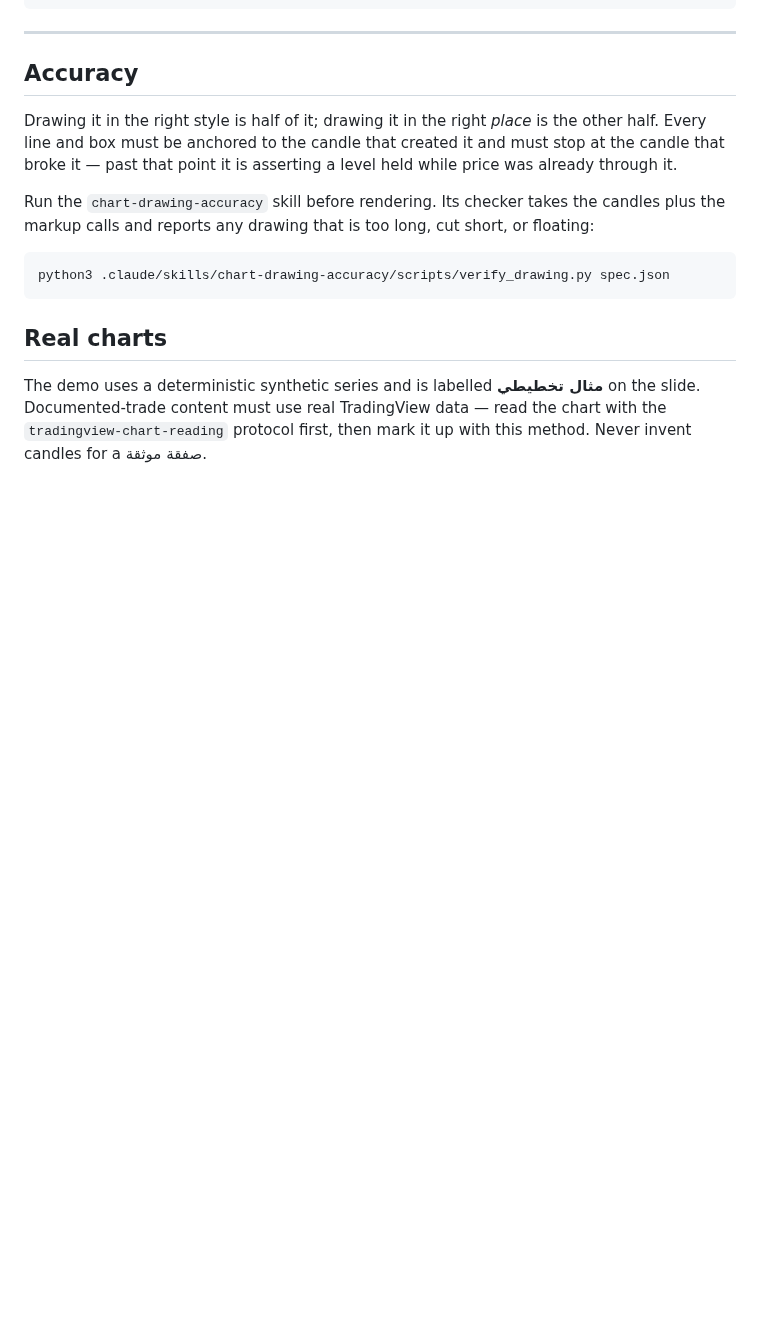
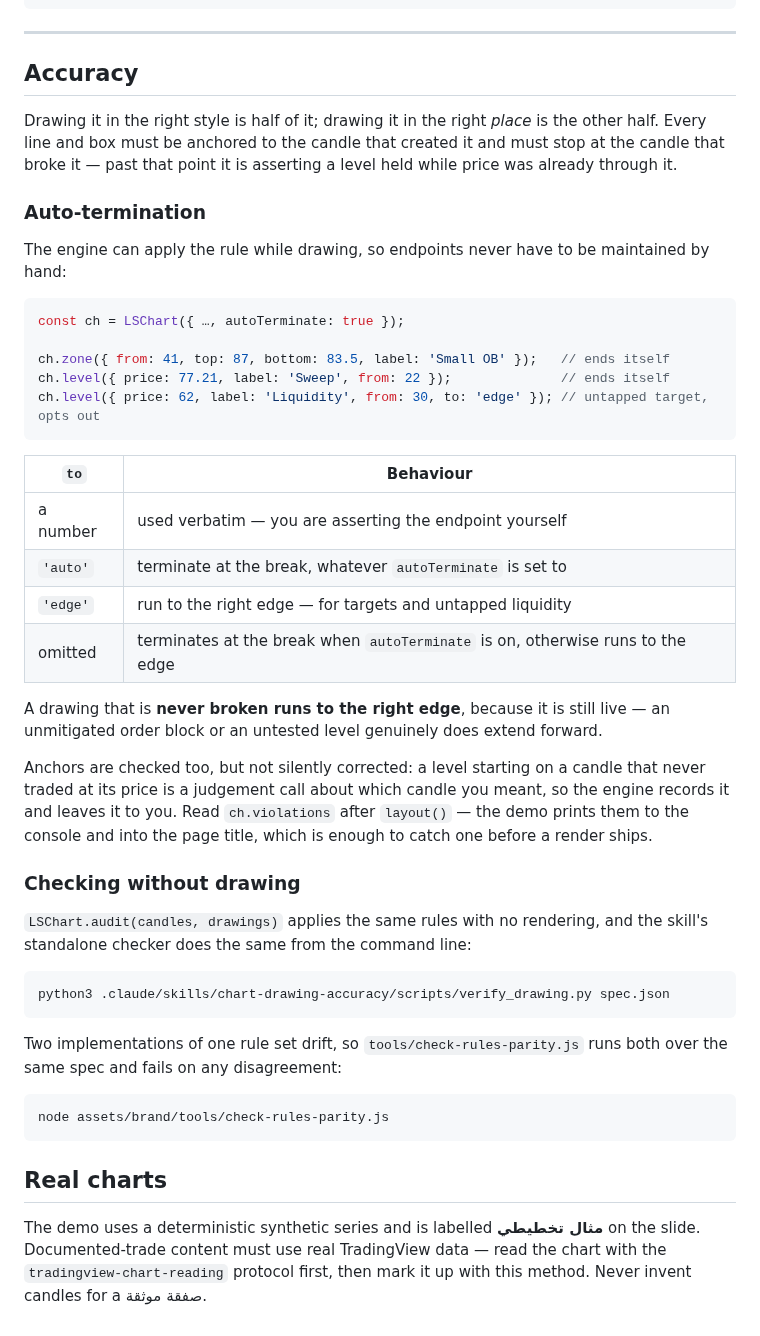
Before and after one commit to sdaffaa/trading-bridge, a Markdown page: assets/brand/MARKUP.md, the part around the change. GitHub-like rendering; blank space fills up the shorter version.

````diff
--- a/assets/brand/MARKUP.md
+++ b/assets/brand/MARKUP.md
@@ -186,11 +186,47 @@ Drawing it in the right style is half of it; drawing it in the right *place* is
 Every line and box must be anchored to the candle that created it and must stop at the candle that
 broke it — past that point it is asserting a level held while price was already through it.
 
-Run the `chart-drawing-accuracy` skill before rendering. Its checker takes the candles plus the
-markup calls and reports any drawing that is too long, cut short, or floating:
+### Auto-termination
+
+The engine can apply the rule while drawing, so endpoints never have to be maintained by hand:
+
+```js
+const ch = LSChart({ …, autoTerminate: true });
+
+ch.zone({ from: 41, top: 87, bottom: 83.5, label: 'Small OB' });   // ends itself
+ch.level({ price: 77.21, label: 'Sweep', from: 22 });              // ends itself
+ch.level({ price: 62, label: 'Liquidity', from: 30, to: 'edge' }); // untapped target, opts out
+```
+
+| `to` | Behaviour |
+|---|---|
+| a number | used verbatim — you are asserting the endpoint yourself |
+| `'auto'` | terminate at the break, whatever `autoTerminate` is set to |
+| `'edge'` | run to the right edge — for targets and untapped liquidity |
+| omitted | terminates at the break when `autoTerminate` is on, otherwise runs to the edge |
+
+A drawing that is **never broken runs to the right edge**, because it is still live — an
+unmitigated order block or an untested level genuinely does extend forward.
+
+Anchors are checked too, but not silently corrected: a level starting on a candle that never
+traded at its price is a judgement call about which candle you meant, so the engine records it and
+leaves it to you. Read `ch.violations` after `layout()` — the demo prints them to the console and
+into the page title, which is enough to catch one before a render ships.
+
+### Checking without drawing
+
+`LSChart.audit(candles, drawings)` applies the same rules with no rendering, and the skill's
+standalone checker does the same from the command line:
 
 ```bash
 python3 .claude/skills/chart-drawing-accuracy/scripts/verify_drawing.py spec.json
+```
+
+Two implementations of one rule set drift, so `tools/check-rules-parity.js` runs both over the same
+spec and fails on any disagreement:
+
+```bash
+node assets/brand/tools/check-rules-parity.js
 ```
 
 ## Real charts
````
Also changed, not shown: assets/brand/README.md (+4 -0 lines), assets/brand/markup-demo.png, 4 other files.
